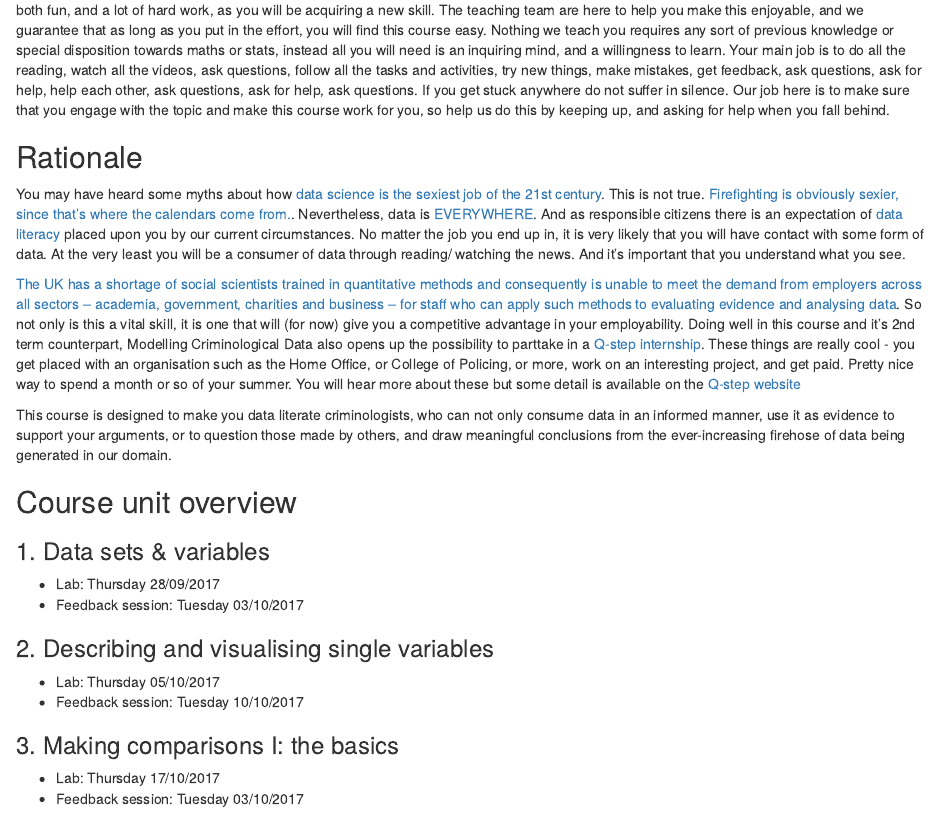
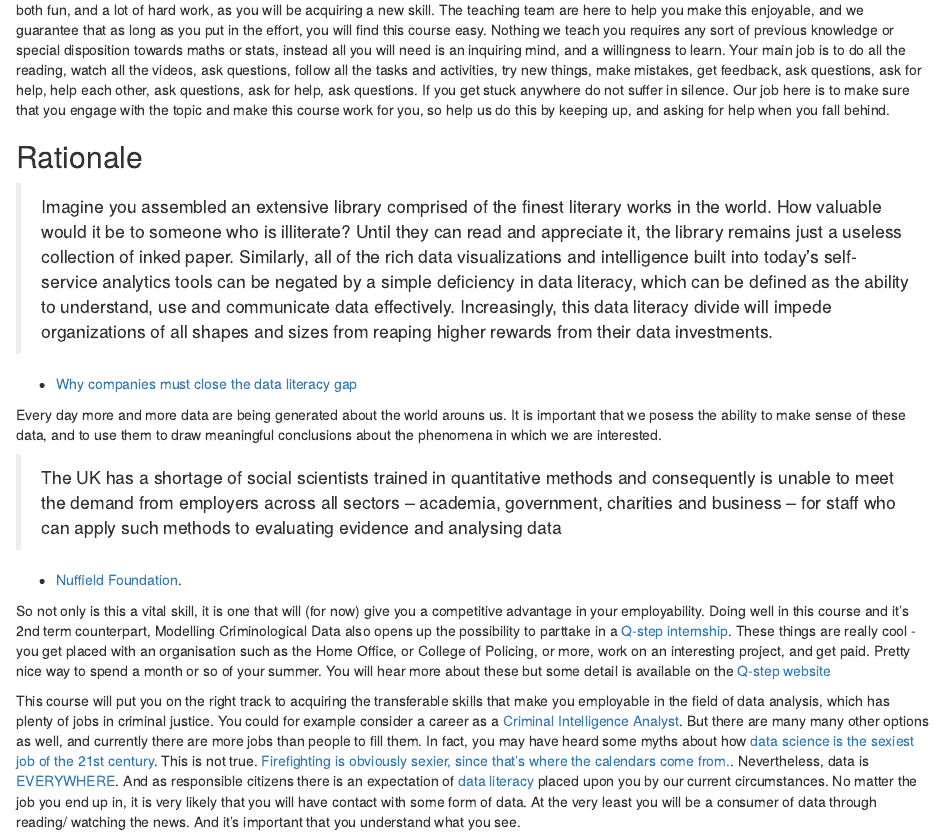
Before and after one commit to maczokni/MSCD, an R Markdown document (syllabus.Rmd): the page in a window 1100 px wide, from 210 px down. The pictures show the output file syllabus.html that the author committed with the source, opened offline.

Commit message:
updated syllabus

```diff
--- a/syllabus.Rmd
+++ b/syllabus.Rmd
@@ -17,10 +17,22 @@ This course is designed to get you working with data related to crime and crimin
 ##Rationale
 
 
-You may have heard some myths about how [data science is the sexiest job of the 21st century](https://hbr.org/2012/10/data-scientist-the-sexiest-job-of-the-21st-century). This is not true. [Firefighting is obviously sexier, since that's where the calendars come from.](http://adversariallearning.com/episode-12-data-science-myths.html).  Nevertheless, data is [EVERYWHERE](https://www.economist.com/news/leaders/21721656-data-economy-demands-new-approach-antitrust-rules-worlds-most-valuable-resource). And as responsible citizens there is an expectation of [data literacy](https://www.forbes.com/sites/homaycotte/2014/10/28/data-literacy-what-it-is-and-why-none-of-us-have-it/) placed upon you by our current circumstances. No matter the job you end up in, it is very likely that you will have contact with some form of data. At the very least you will be a consumer of data through reading/ watching the news. And it's important that you understand what you see.
+> Imagine you assembled an extensive library comprised of the finest literary works in the world. How valuable would it be to someone who is illiterate? Until they can read and appreciate it, the library remains just a useless collection of inked paper. Similarly, all of the rich data visualizations and intelligence built into today’s self-service analytics tools can be negated by a simple deficiency in data literacy, which can be defined as the ability to understand, use and communicate data effectively. Increasingly, this data literacy divide will impede organizations of all shapes and sizes from reaping higher rewards from their data investments.
+
+- [Why companies must close the data literacy gap](https://www.forbes.com/sites/brentdykes/2017/03/09/why-companies-must-close-the-data-literacy-divide/#9e4276c369d9)
 
 
-[The UK has a shortage of social scientists trained in quantitative methods and consequently is unable to meet the demand from employers across all sectors – academia, government, charities and business – for staff who can apply such methods to evaluating evidence and analysing data](http://www.nuffieldfoundation.org/sites/default/files/files/QM%20Programme%20Background_v_FINAL.pdf). So not only is this a vital skill, it is one that will (for now) give you a competitive advantage in your employability. Doing well in this course and it's 2nd term counterpart, Modelling Criminological Data also opens up the possibility to parttake in a [Q-step internship](http://www.humanities.manchester.ac.uk/q-step/internships/). These things are really cool - you get placed with an organisation such as the Home Office, or College of Policing, or more, work on an interesting project, and get paid. Pretty nice way to spend a month or so of your summer. You will hear more about these but some detail is available on the [Q-step website](http://www.humanities.manchester.ac.uk/q-step/internships/)
+Every day more and more data are being generated about the world arouns us. It is important that we posess the ability to make sense of these data, and to use them to draw meaningful conclusions about the phenomena in which we are interested.
+
+> The UK has a shortage of social scientists trained in quantitative methods and consequently is unable to meet the demand from employers across all sectors – academia, government, charities and business – for staff who can apply such methods to evaluating evidence and analysing data
+
+- [Nuffield Foundation](http://www.nuffieldfoundation.org/sites/default/files/files/QM%20Programme%20Background_v_FINAL.pdf).
+
+
+So not only is this a vital skill, it is one that will (for now) give you a competitive advantage in your employability. Doing well in this course and it's 2nd term counterpart, Modelling Criminological Data also opens up the possibility to parttake in a [Q-step internship](http://www.humanities.manchester.ac.uk/q-step/internships/). These things are really cool - you get placed with an organisation such as the Home Office, or College of Policing, or more, work on an interesting project, and get paid. Pretty nice way to spend a month or so of your summer. You will hear more about these but some detail is available on the [Q-step website](http://www.humanities.manchester.ac.uk/q-step/internships/)
+
+
+This course will put you on the right track to acquiring the transferable skills that make you employable in the field of data analysis, which has plenty of jobs in criminal justice. You could for example consider a career as a [Criminal Intelligence Analyst](https://nationalcareersservice.direct.gov.uk/job-profiles/criminal-intelligence-analyst). But there are many many other options as well, and currently there are more jobs than people to fill them. In fact, you may have heard some myths about how [data science is the sexiest job of the 21st century](https://hbr.org/2012/10/data-scientist-the-sexiest-job-of-the-21st-century). This is not true. [Firefighting is obviously sexier, since that's where the calendars come from.](http://adversariallearning.com/episode-12-data-science-myths.html).  Nevertheless, data is [EVERYWHERE](https://www.economist.com/news/leaders/21721656-data-economy-demands-new-approach-antitrust-rules-worlds-most-valuable-resource). And as responsible citizens there is an expectation of [data literacy](https://www.forbes.com/sites/homaycotte/2014/10/28/data-literacy-what-it-is-and-why-none-of-us-have-it/) placed upon you by our current circumstances. No matter the job you end up in, it is very likely that you will have contact with some form of data. At the very least you will be a consumer of data through reading/ watching the news. And it's important that you understand what you see.
 
 
 This course is designed to make you data literate criminologists, who can not only consume data in an informed manner, use it as evidence to support your arguments, or to question those made by others, and draw meaningful conclusions from the ever-increasing firehose of data being generated in our domain.
```
Also changed, not shown: syllabus.html.
